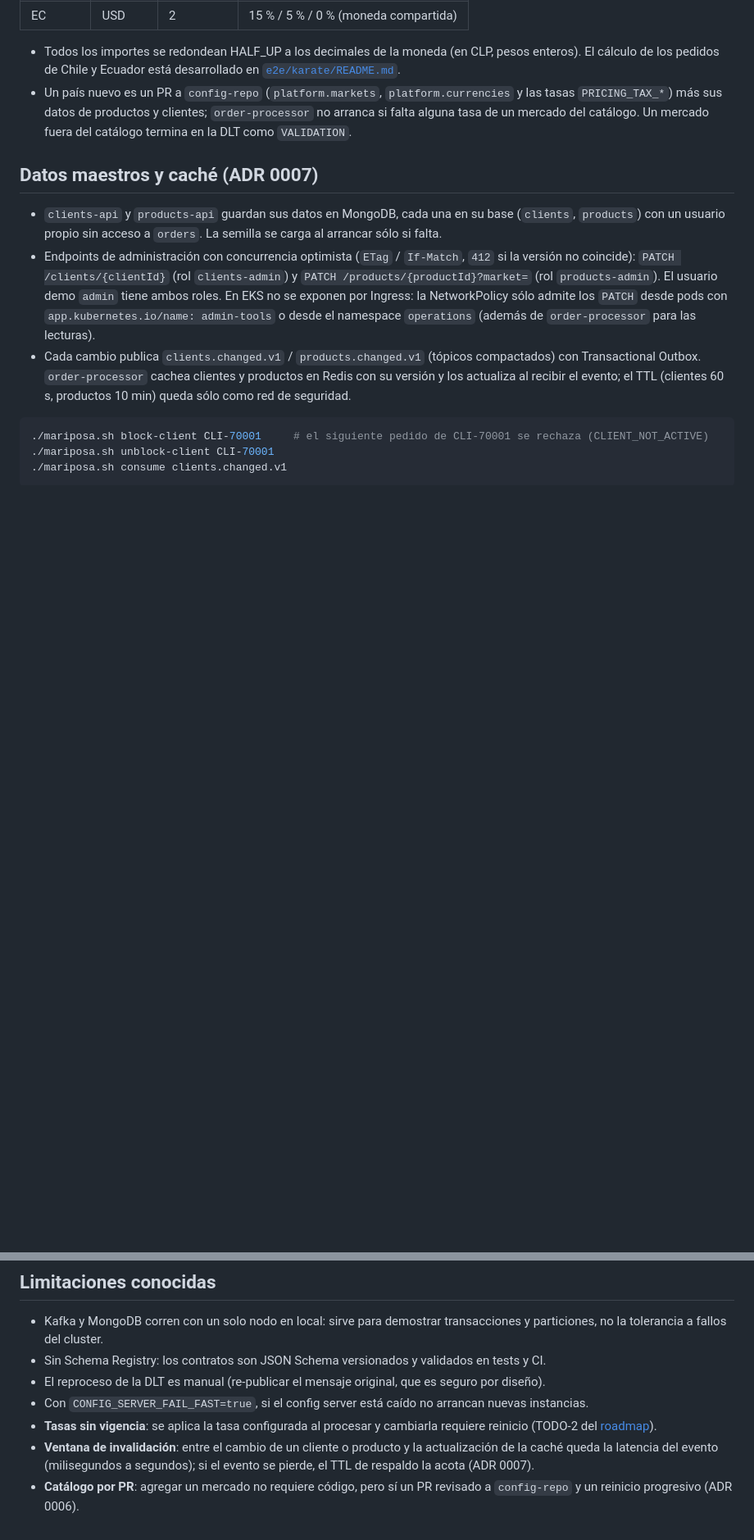
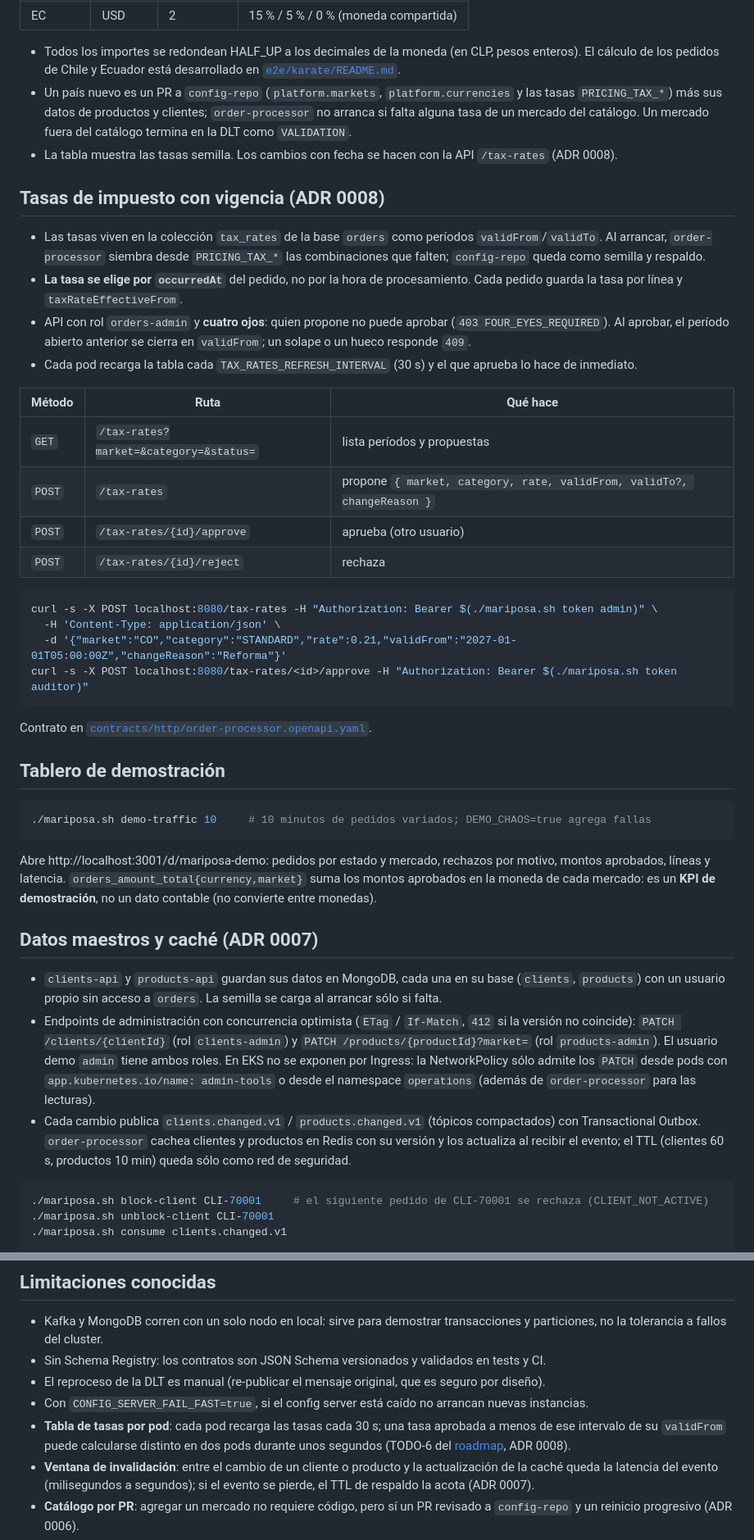
Before and after one commit to 3xor18/grupo-mariposa, a Markdown page: README.md, 2 parts joined by grey strips. Shown at 82% size. Drawn GitHub-style; blank space fills up the shorter version.

Commit message:
docs(readme): document the tax rate api, the demo dashboard and demo traffic

````diff
--- a/README.md
+++ b/README.md
@@ -120,6 +122,44 @@ los cuatro servicios.
 - Un país nuevo es un PR a `config-repo` (`platform.markets`, `platform.currencies` y las tasas `PRICING_TAX_*`)
   más sus datos de productos y clientes; `order-processor` no arranca si falta alguna tasa de un mercado del
   catálogo. Un mercado fuera del catálogo termina en la DLT como `VALIDATION`.
+- La tabla muestra las tasas semilla. Los cambios con fecha se hacen con la API `/tax-rates` (ADR 0008).
+
+## Tasas de impuesto con vigencia (ADR 0008)
+
+- Las tasas viven en la colección `tax_rates` de la base `orders` como períodos `validFrom`/`validTo`. Al arrancar,
+  `order-processor` siembra desde `PRICING_TAX_*` las combinaciones que falten; `config-repo` queda como semilla y
+  respaldo.
+- **La tasa se elige por `occurredAt`** del pedido, no por la hora de procesamiento. Cada pedido guarda la tasa
+  por línea y `taxRateEffectiveFrom`.
+- API con rol `orders-admin` y **cuatro ojos**: quien propone no puede aprobar (`403 FOUR_EYES_REQUIRED`). Al
+  aprobar, el período abierto anterior se cierra en `validFrom`; un solape o un hueco responde `409`.
+- Cada pod recarga la tabla cada `TAX_RATES_REFRESH_INTERVAL` (30 s) y el que aprueba lo hace de inmediato.
+
+| Método | Ruta | Qué hace |
+|---|---|---|
+| `GET` | `/tax-rates?market=&category=&status=` | lista períodos y propuestas |
+| `POST` | `/tax-rates` | propone `{ market, category, rate, validFrom, validTo?, changeReason }` |
+| `POST` | `/tax-rates/{id}/approve` | aprueba (otro usuario) |
+| `POST` | `/tax-rates/{id}/reject` | rechaza |
+
+```bash
+curl -s -X POST localhost:8080/tax-rates -H "Authorization: Bearer $(./mariposa.sh token admin)" \
+  -H 'Content-Type: application/json' \
+  -d '{"market":"CO","category":"STANDARD","rate":0.21,"validFrom":"2027-01-01T05:00:00Z","changeReason":"Reforma"}'
+curl -s -X POST localhost:8080/tax-rates/<id>/approve -H "Authorization: Bearer $(./mariposa.sh token auditor)"
+```
+
+Contrato en [`contracts/http/order-processor.openapi.yaml`](contracts/http/order-processor.openapi.yaml).
+
+## Tablero de demostración
+
+```bash
+./mariposa.sh demo-traffic 10     # 10 minutos de pedidos variados; DEMO_CHAOS=true agrega fallas
+```
+
+Abre http://localhost:3001/d/mariposa-demo: pedidos por estado y mercado, rechazos por motivo, montos aprobados,
+líneas y latencia. `orders_amount_total{currency,market}` suma los montos aprobados en la moneda de cada mercado:
+es un **KPI de demostración**, no un dato contable (no convierte entre monedas).
 
 ## Datos maestros y caché (ADR 0007)
 
@@ -251,8 +291,9 @@ Documentos: [propuesta](docs/architecture-proposal.md) · [ADRs](docs/adr) ·
 - Sin Schema Registry: los contratos son JSON Schema versionados y validados en tests y CI.
 - El reproceso de la DLT es manual (re-publicar el mensaje original, que es seguro por diseño).
 - Con `CONFIG_SERVER_FAIL_FAST=true`, si el config server está caído no arrancan nuevas instancias.
-- **Tasas sin vigencia**: se aplica la tasa configurada al procesar y cambiarla requiere reinicio (TODO-2 del
-  [roadmap](docs/roadmap.md)).
+- **Tabla de tasas por pod**: cada pod recarga las tasas cada 30 s; una tasa aprobada a menos de ese intervalo de
+  su `validFrom` puede calcularse distinto en dos pods durante unos segundos (TODO-6 del
+  [roadmap](docs/roadmap.md), ADR 0008).
 - **Ventana de invalidación**: entre el cambio de un cliente o producto y la actualización de la caché queda la
   latencia del evento (milisegundos a segundos); si el evento se pierde, el TTL de respaldo la acota (ADR 0007).
 - **Catálogo por PR**: agregar un mercado no requiere código, pero sí un PR revisado a `config-repo` y un reinicio
````
Also changed, not shown: other parts of README.md (+6 -4 lines), order-processor/README.md (+7 -2 lines).
